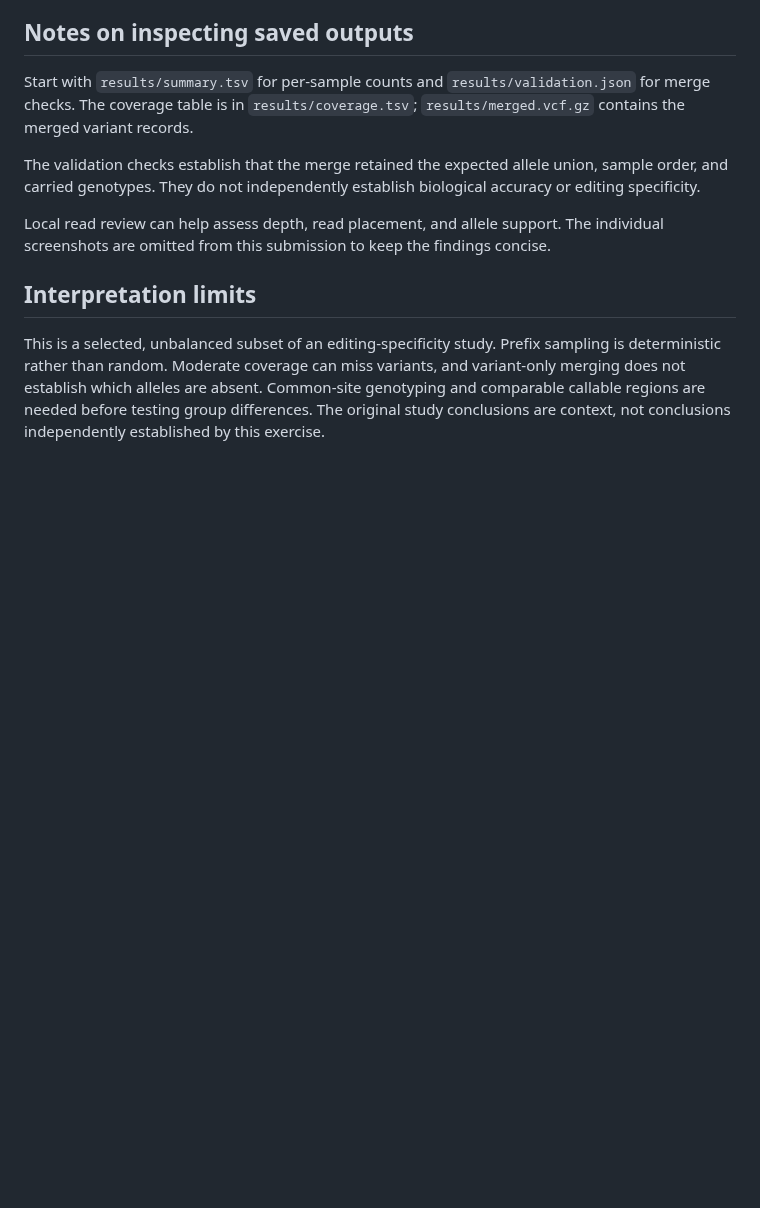
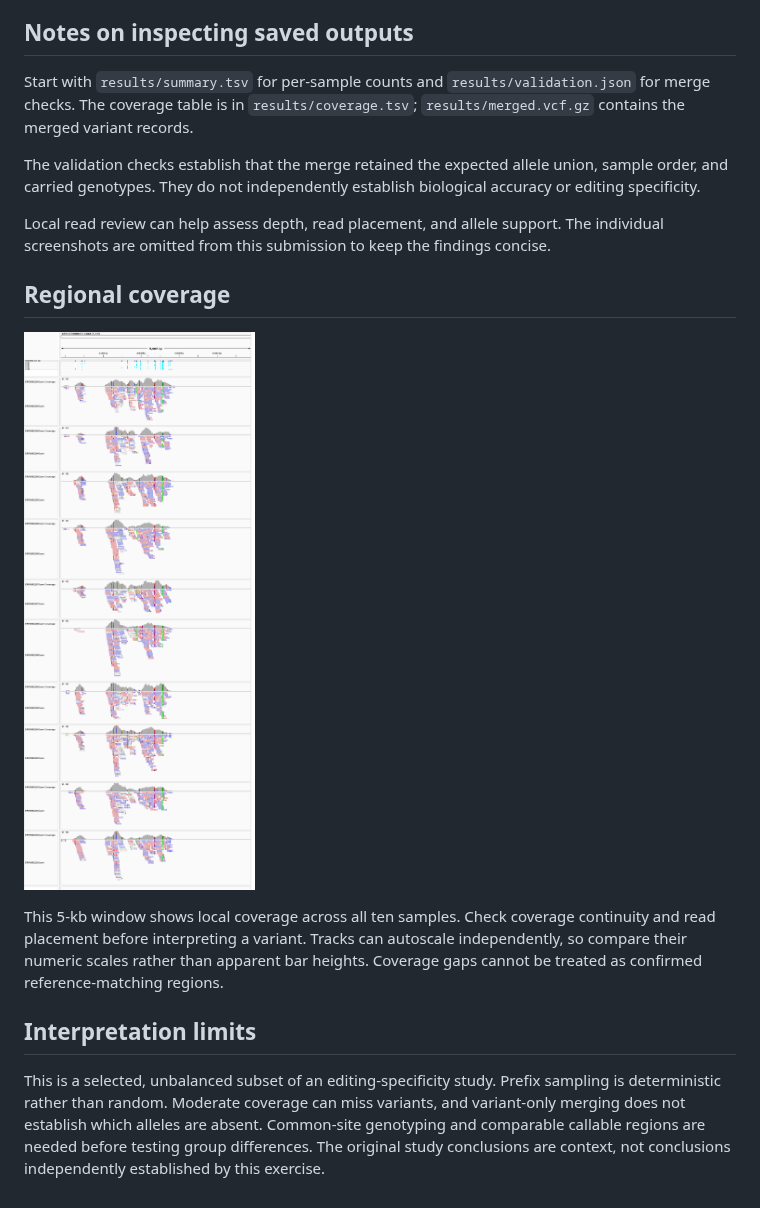
Before and after one commit to Bismarkacquah/BMB852, a Markdown page: Week-9/FINDINGS.md, the part around the change. Rendered like a GitHub page; pictures changed too: Week-9/results/igv/regional.png (added); blank space fills up the shorter version.

Commit message:
Restore regional coverage image in Week 9 findings

```diff
--- a/Week-9/FINDINGS.md
+++ b/Week-9/FINDINGS.md
@@ -40,6 +40,12 @@ The validation checks establish that the merge retained the expected allele unio
 
 Local read review can help assess depth, read placement, and allele support. The individual screenshots are omitted from this submission to keep the findings concise.
 
+## Regional coverage
+
+![Regional coverage across all ten samples](results/igv/regional.png)
+
+This 5-kb window shows local coverage across all ten samples. Check coverage continuity and read placement before interpreting a variant. Tracks can autoscale independently, so compare their numeric scales rather than apparent bar heights. Coverage gaps cannot be treated as confirmed reference-matching regions.
+
 ## Interpretation limits
 
 This is a selected, unbalanced subset of an editing-specificity study. Prefix sampling is deterministic rather than random. Moderate coverage can miss variants, and variant-only merging does not establish which alleles are absent. Common-site genotyping and comparable callable regions are needed before testing group differences. The original study conclusions are context, not conclusions independently established by this exercise.
```
Also changed, not shown: 2 other files.
